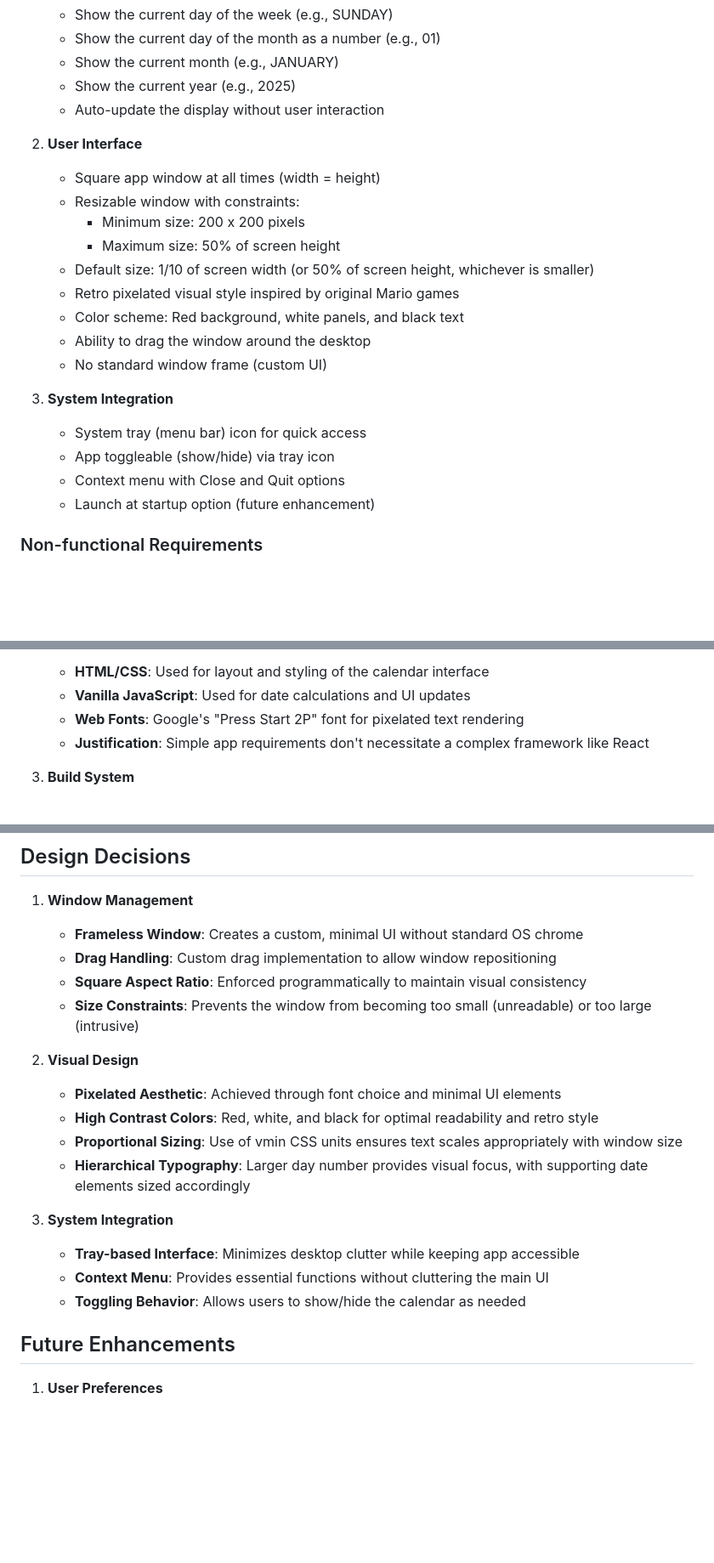
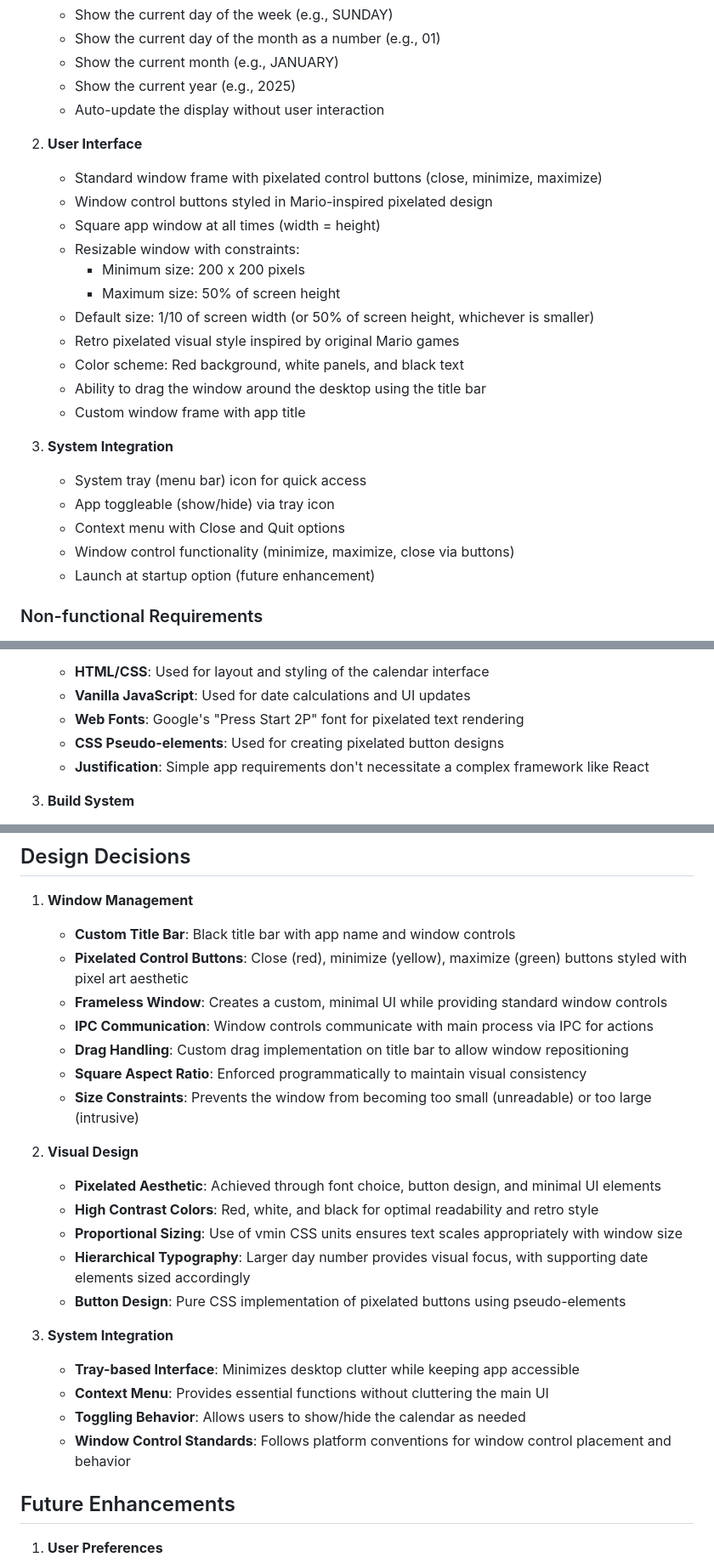
Before and after one commit to gracemarsh/what-day-is-it, a Markdown page: SPECS.md, 3 parts joined by grey strips. Shown: that part at 85% size. Drawn GitHub-style; blank space fills up the shorter version.

Commit message:
Update specifications to include window frame and controls

```diff
--- a/SPECS.md
+++ b/SPECS.md
@@ -18,6 +18,8 @@
 
 2. **User Interface**
 
+   - Standard window frame with pixelated control buttons (close, minimize, maximize)
+   - Window control buttons styled in Mario-inspired pixelated design
    - Square app window at all times (width = height)
    - Resizable window with constraints:
      - Minimum size: 200 x 200 pixels
@@ -25,13 +27,14 @@
    - Default size: 1/10 of screen width (or 50% of screen height, whichever is smaller)
    - Retro pixelated visual style inspired by original Mario games
    - Color scheme: Red background, white panels, and black text
-   - Ability to drag the window around the desktop
-   - No standard window frame (custom UI)
+   - Ability to drag the window around the desktop using the title bar
+   - Custom window frame with app title
 
 3. **System Integration**
    - System tray (menu bar) icon for quick access
    - App toggleable (show/hide) via tray icon
    - Context menu with Close and Quit options
+   - Window control functionality (minimize, maximize, close via buttons)
    - Launch at startup option (future enhancement)
 
 ### Non-functional Requirements
@@ -71,6 +76,7 @@
    - **HTML/CSS**: Used for layout and styling of the calendar interface
    - **Vanilla JavaScript**: Used for date calculations and UI updates
    - **Web Fonts**: Google's "Press Start 2P" font for pixelated text rendering
+   - **CSS Pseudo-elements**: Used for creating pixelated button designs
    - **Justification**: Simple app requirements don't necessitate a complex framework like React
 
 3. **Build System**
@@ -112,22 +121,27 @@
 
 1. **Window Management**
 
-   - **Frameless Window**: Creates a custom, minimal UI without standard OS chrome
-   - **Drag Handling**: Custom drag implementation to allow window repositioning
+   - **Custom Title Bar**: Black title bar with app name and window controls
+   - **Pixelated Control Buttons**: Close (red), minimize (yellow), maximize (green) buttons styled with pixel art aesthetic
+   - **Frameless Window**: Creates a custom, minimal UI while providing standard window controls
+   - **IPC Communication**: Window controls communicate with main process via IPC for actions
+   - **Drag Handling**: Custom drag implementation on title bar to allow window repositioning
    - **Square Aspect Ratio**: Enforced programmatically to maintain visual consistency
    - **Size Constraints**: Prevents the window from becoming too small (unreadable) or too large (intrusive)
 
 2. **Visual Design**
 
-   - **Pixelated Aesthetic**: Achieved through font choice and minimal UI elements
+   - **Pixelated Aesthetic**: Achieved through font choice, button design, and minimal UI elements
    - **High Contrast Colors**: Red, white, and black for optimal readability and retro style
    - **Proportional Sizing**: Use of vmin CSS units ensures text scales appropriately with window size
    - **Hierarchical Typography**: Larger day number provides visual focus, with supporting date elements sized accordingly
+   - **Button Design**: Pure CSS implementation of pixelated buttons using pseudo-elements
 
 3. **System Integration**
    - **Tray-based Interface**: Minimizes desktop clutter while keeping app accessible
    - **Context Menu**: Provides essential functions without cluttering the main UI
    - **Toggling Behavior**: Allows users to show/hide the calendar as needed
+   - **Window Control Standards**: Follows platform conventions for window control placement and behavior
 
 ## Future Enhancements
 
```
Also changed, not shown: other parts of SPECS.md (+5 -0 lines).
